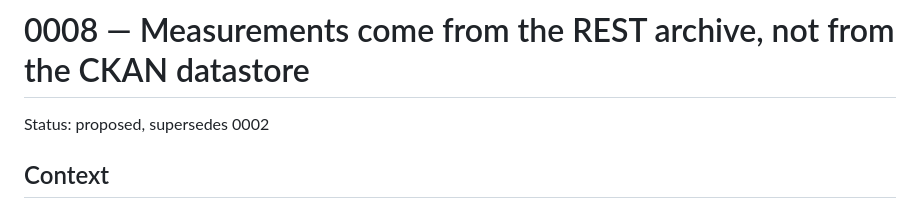
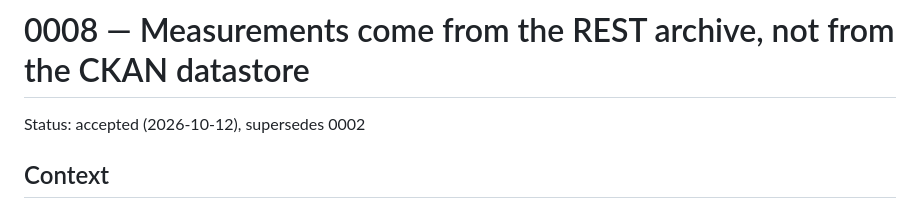
Before and after one commit to CieriS/aria-er, a Markdown page: docs/adr/0008-rest-archive-as-the-measurement-source.md, the part around the change. Rendered like a GitHub page.

```diff
--- a/docs/adr/0008-rest-archive-as-the-measurement-source.md
+++ b/docs/adr/0008-rest-archive-as-the-measurement-source.md
@@ -1,6 +1,6 @@
 # 0008 — Measurements come from the REST archive, not from the CKAN datastore
 
-Status: proposed, supersedes 0002
+Status: accepted (2026-10-12), supersedes 0002
 
 ## Context
 
```
Also changed, not shown: docs/adr/0007-no-streaming.md (+1 -1 lines), docs/decisions.md (+2 -2 lines).
